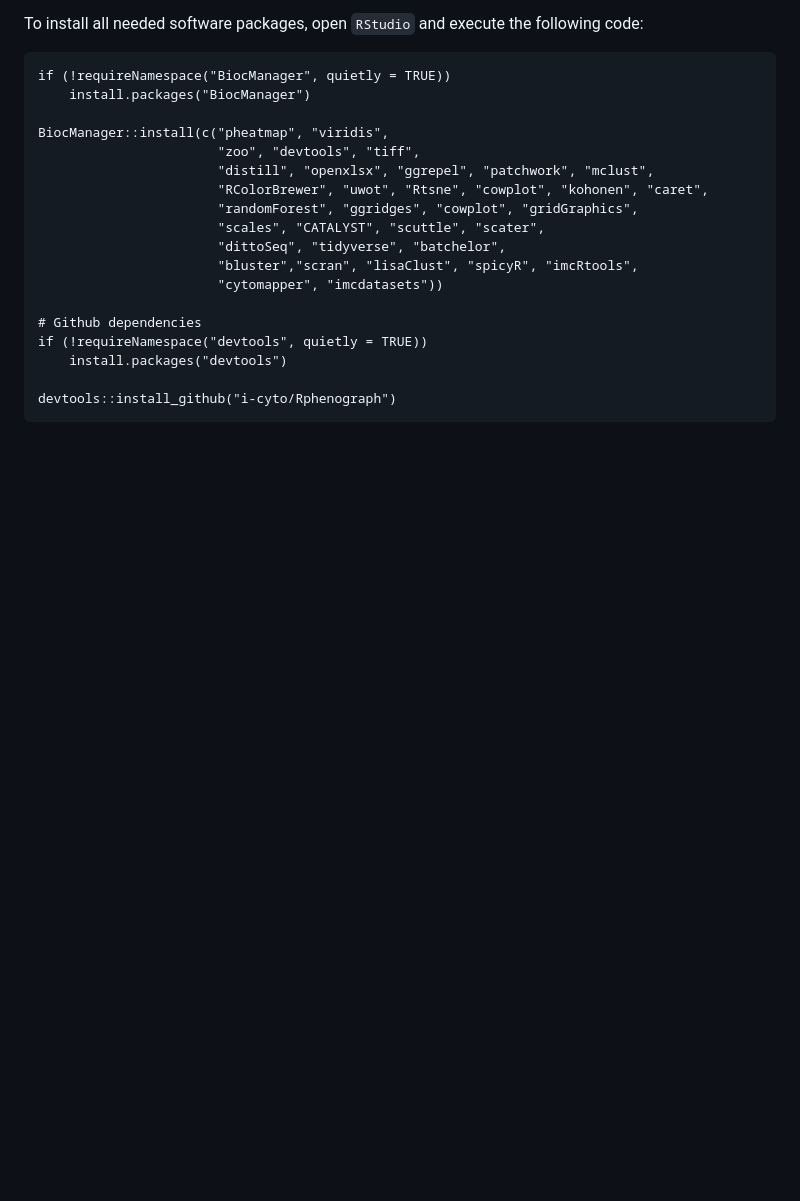
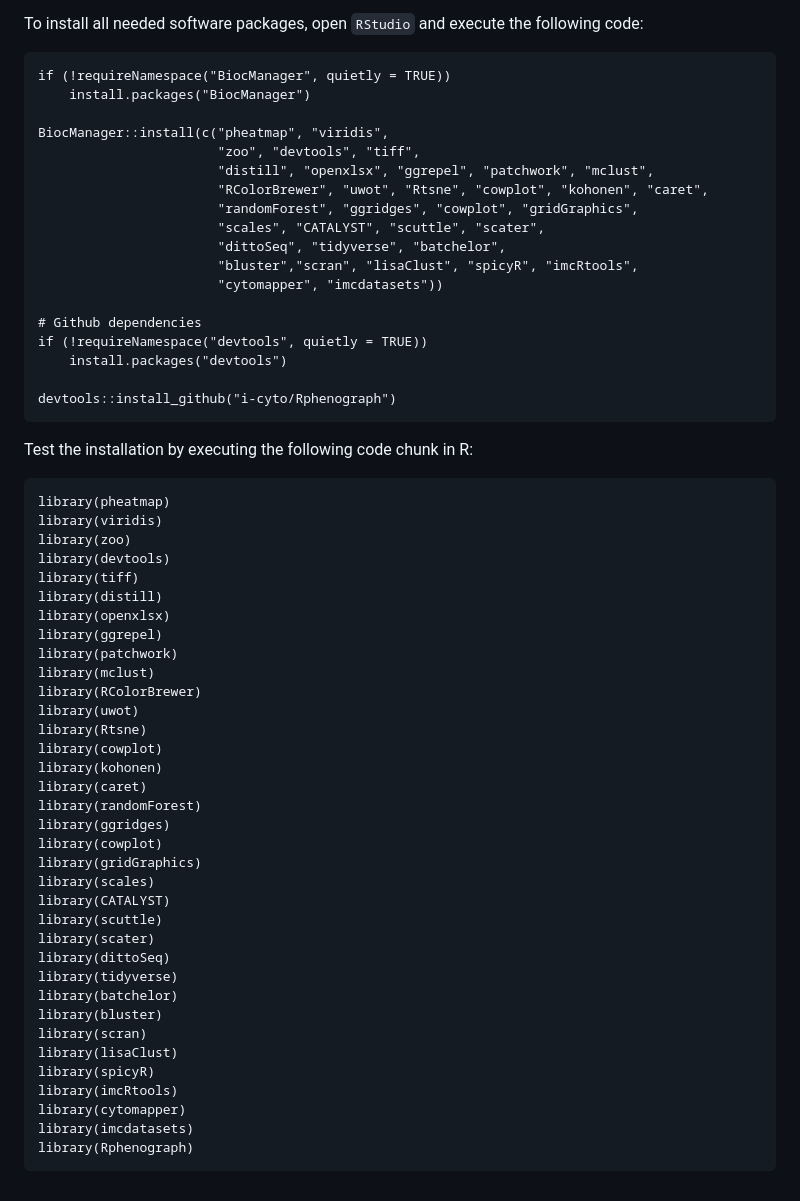
Before and after one commit to BodenmillerGroup/ImagingWorkshop2023, a Markdown page: Setup/README.md, the part around the change. Rendered like a GitHub page; blank space fills up the shorter version.

Commit message:
Added testing instructions

````diff
--- a/Setup/README.md
+++ b/Setup/README.md
@@ -85,3 +85,43 @@ if (!requireNamespace("devtools", quietly = TRUE))
 
 devtools::install_github("i-cyto/Rphenograph")
 ```
+
+Test the installation by executing the following code chunk in R:
+
+```
+library(pheatmap)
+library(viridis)
+library(zoo)
+library(devtools)
+library(tiff)
+library(distill)
+library(openxlsx)
+library(ggrepel)
+library(patchwork)
+library(mclust)
+library(RColorBrewer)
+library(uwot)
+library(Rtsne)
+library(cowplot)
+library(kohonen)
+library(caret)
+library(randomForest)
+library(ggridges)
+library(cowplot)
+library(gridGraphics)
+library(scales)
+library(CATALYST)
+library(scuttle)
+library(scater)
+library(dittoSeq)
+library(tidyverse)
+library(batchelor)
+library(bluster)
+library(scran)
+library(lisaClust)
+library(spicyR)
+library(imcRtools)
+library(cytomapper)
+library(imcdatasets)
+library(Rphenograph)
+```
````
